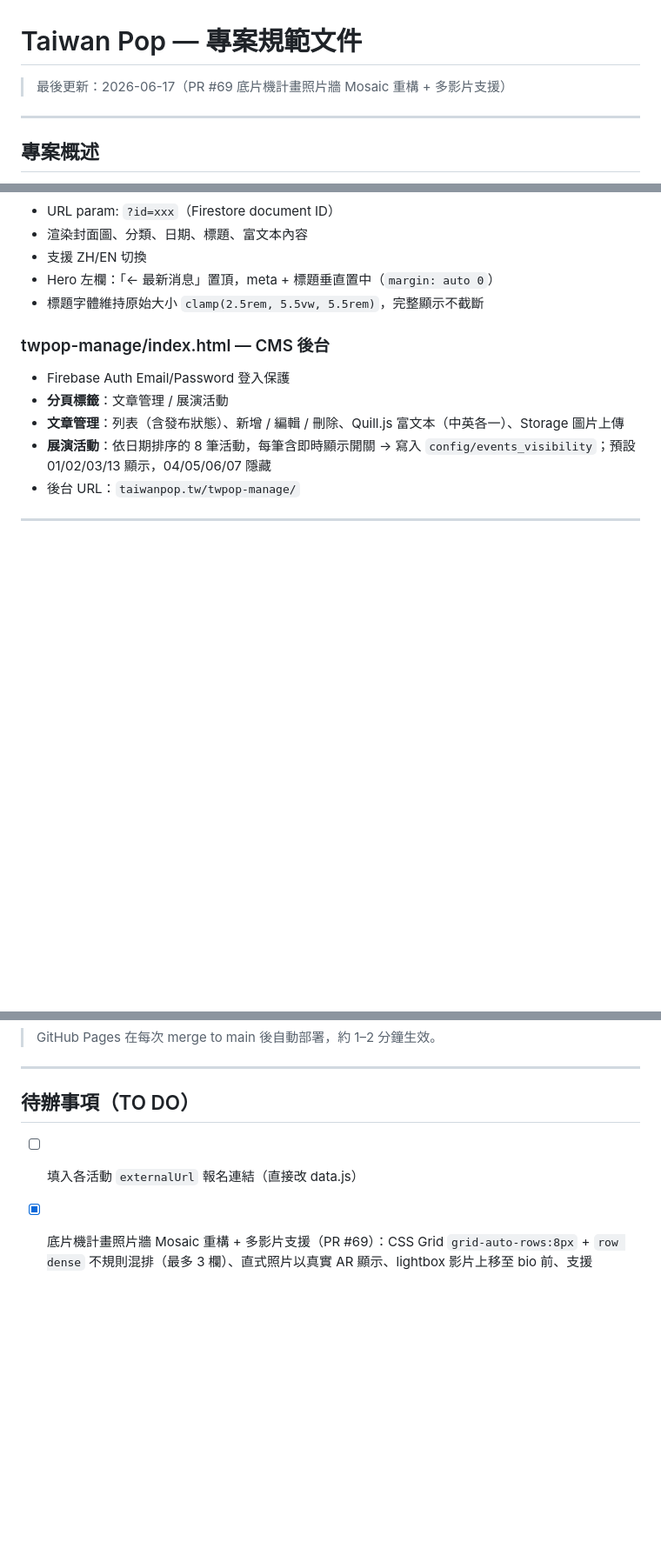
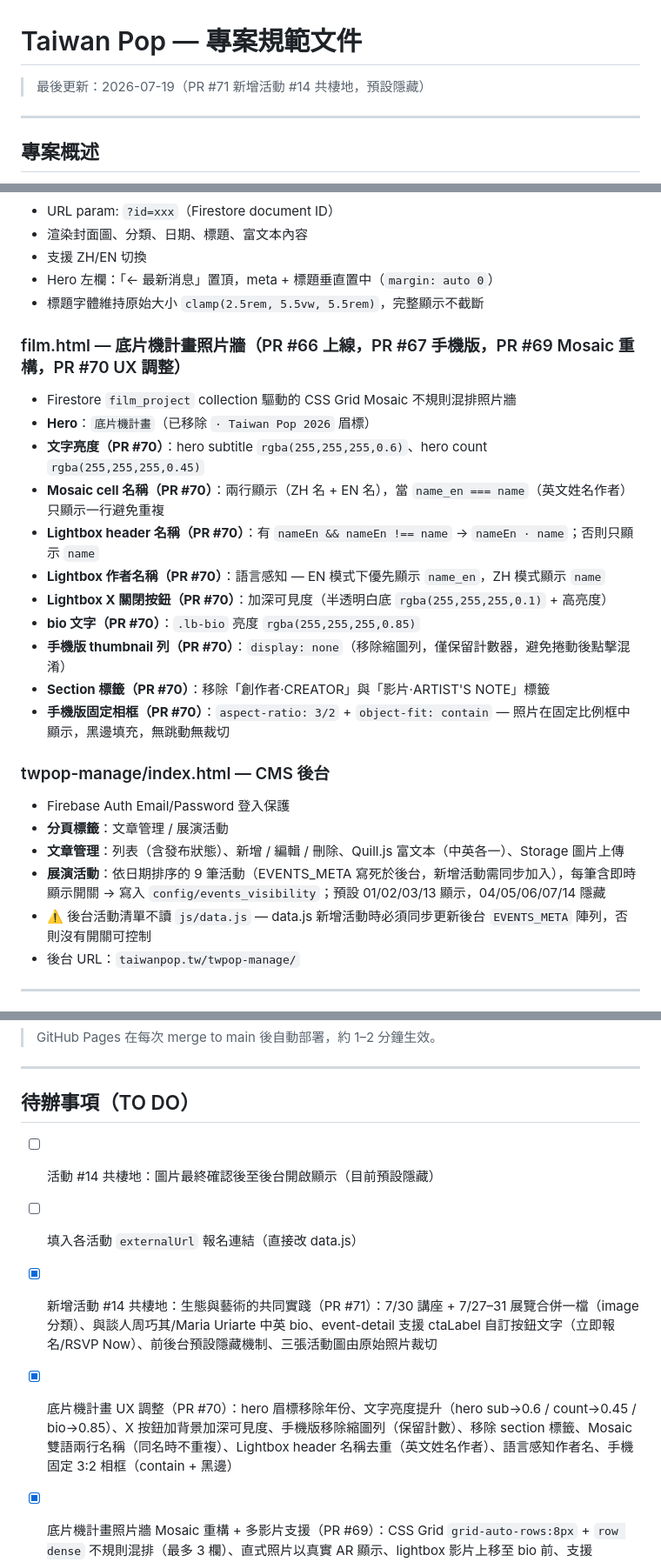
Before and after one commit to aaronkuo13/taiwan-pop, a Markdown page: .claude/PROJECT_SPEC.md, 3 parts joined by grey strips. Shown at 87% size. GitHub-like rendering; blank space fills up the shorter version.

Commit message:
docs: update PRD — PR #70 底片機 UX 調整 + PR #71 活動 #14 共棲地
Co-Authored-By: Claude Fable 5 <noreply@anthropic.com>

```diff
--- a/.claude/PROJECT_SPEC.md
+++ b/.claude/PROJECT_SPEC.md
@@ -1,6 +1,6 @@
 # Taiwan Pop — 專案規範文件
 
-> 最後更新：2026-06-17（PR #69 底片機計畫照片牆 Mosaic 重構 + 多影片支援）
+> 最後更新：2026-07-19（PR #71 新增活動 #14 共棲地，預設隱藏）
 
 ---
 
@@ -245,11 +247,25 @@ html[lang="en"] .lang-en { display: revert; }
 - Hero 左欄：「← 最新消息」置頂，meta + 標題垂直置中（`margin: auto 0`）
 - 標題字體維持原始大小 `clamp(2.5rem, 5.5vw, 5.5rem)`，完整顯示不截斷
 
+### film.html — 底片機計畫照片牆（PR #66 上線，PR #67 手機版，PR #69 Mosaic 重構，PR #70 UX 調整）
+- Firestore `film_project` collection 驅動的 CSS Grid Mosaic 不規則混排照片牆
+- **Hero**：`底片機計畫`（已移除 `· Taiwan Pop 2026` 眉標）
+- **文字亮度（PR #70）**：hero subtitle `rgba(255,255,255,0.6)`、hero count `rgba(255,255,255,0.45)`
+- **Mosaic cell 名稱（PR #70）**：兩行顯示（ZH 名 + EN 名），當 `name_en === name`（英文姓名作者）只顯示一行避免重複
+- **Lightbox header 名稱（PR #70）**：有 `nameEn && nameEn !== name` → `nameEn · name`；否則只顯示 `name`
+- **Lightbox 作者名稱（PR #70）**：語言感知 — EN 模式下優先顯示 `name_en`，ZH 模式顯示 `name`
+- **Lightbox X 關閉按鈕（PR #70）**：加深可見度（半透明白底 `rgba(255,255,255,0.1)` + 高亮度）
+- **bio 文字（PR #70）**：`.lb-bio` 亮度 `rgba(255,255,255,0.85)`
+- **手機版 thumbnail 列（PR #70）**：`display: none`（移除縮圖列，僅保留計數器，避免捲動後點擊混淆）
+- **Section 標籤（PR #70）**：移除「創作者·CREATOR」與「影片·ARTIST'S NOTE」標籤
+- **手機版固定相框（PR #70）**：`aspect-ratio: 3/2` + `object-fit: contain` — 照片在固定比例框中顯示，黑邊填充，無跳動無裁切
+
 ### twpop-manage/index.html — CMS 後台
 - Firebase Auth Email/Password 登入保護
 - **分頁標籤**：文章管理 / 展演活動
 - **文章管理**：列表（含發布狀態）、新增 / 編輯 / 刪除、Quill.js 富文本（中英各一）、Storage 圖片上傳
-- **展演活動**：依日期排序的 8 筆活動，每筆含即時顯示開關 → 寫入 `config/events_visibility`；預設 01/02/03/13 顯示，04/05/06/07 隱藏
+- **展演活動**：依日期排序的 9 筆活動（EVENTS_META 寫死於後台，新增活動需同步加入），每筆含即時顯示開關 → 寫入 `config/events_visibility`；預設 01/02/03/13 顯示，04/05/06/07/14 隱藏
+- ⚠️ 後台活動清單不讀 `js/data.js` — data.js 新增活動時必須同步更新後台 `EVENTS_META` 陣列，否則沒有開關可控制
 - 後台 URL：`taiwanpop.tw/twpop-manage/`
 
 ---
@@ -419,7 +436,10 @@ gh pr merge [num] --merge --delete-branch
 
 ## 待辦事項（TO DO）
 
+- [ ] 活動 #14 共棲地：圖片最終確認後至後台開啟顯示（目前預設隱藏）
 - [ ] 填入各活動 `externalUrl` 報名連結（直接改 data.js）
+- [x] 新增活動 #14 共棲地：生態與藝術的共同實踐（PR #71）：7/30 講座 + 7/27–31 展覽合併一檔（image 分類）、與談人周巧其/Maria Uriarte 中英 bio、event-detail 支援 ctaLabel 自訂按鈕文字（立即報名/RSVP Now）、前後台預設隱藏機制、三張活動圖由原始照片裁切
+- [x] 底片機計畫 UX 調整（PR #70）：hero 眉標移除年份、文字亮度提升（hero sub→0.6 / count→0.45 / bio→0.85）、X 按鈕加背景加深可見度、手機版移除縮圖列（保留計數）、移除 section 標籤、Mosaic 雙語兩行名稱（同名時不重複）、Lightbox header 名稱去重（英文姓名作者）、語言感知作者名、手機固定 3:2 相框（contain + 黑邊）
 - [x] 底片機計畫照片牆 Mosaic 重構 + 多影片支援（PR #69）：CSS Grid `grid-auto-rows:8px` + `row dense` 不規則混排（最多 3 欄）、直式照片以真實 AR 顯示、lightbox 影片上移至 bio 前、支援 `videos[]` 陣列（含 YouTube Shorts 9:16 偵測）、後台三欄影片輸入
 - [x] 底片機計畫手機版優化（PR #67）：照片牆 2 欄混排、Lightbox 全螢幕垂直捲動（sticky header/footer、作者資訊可見）、nav 閃動修正
 - [x] 底片機計畫功能上線（PR #66）：film.html 照片牆（justified rows + auto-crop shape）、film-artist.html 作者頁、Lightbox 重設計、後台管理（功能開關/作者CRUD/照片壓縮WebP/Hero標記）、nav localStorage快取消閃動
```
Also changed, not shown: other parts of .claude/PROJECT_SPEC.md (+3 -0 lines).
